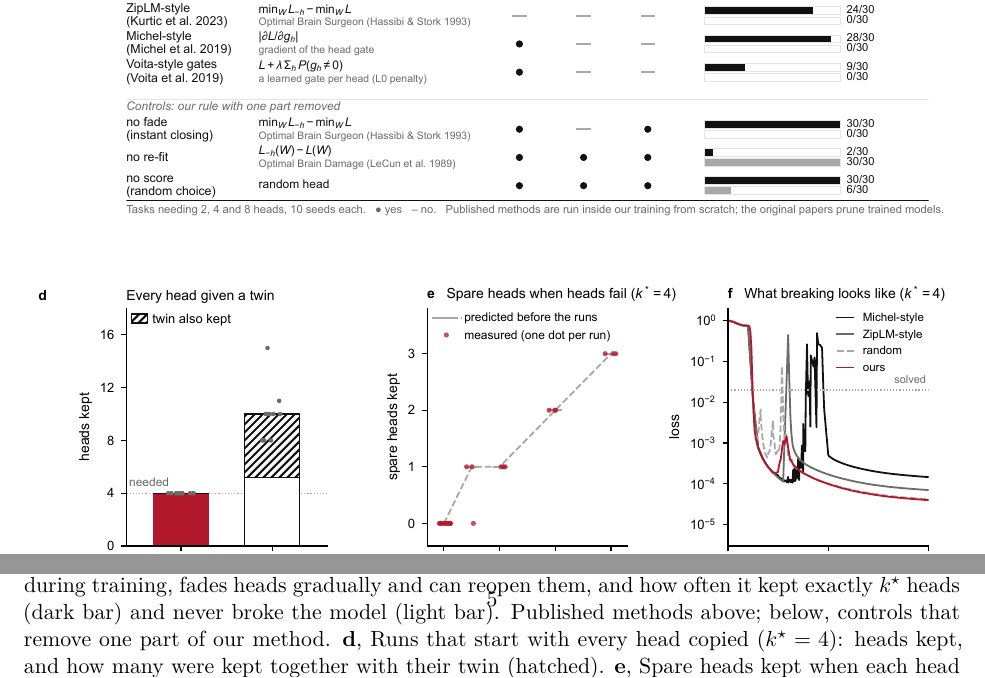
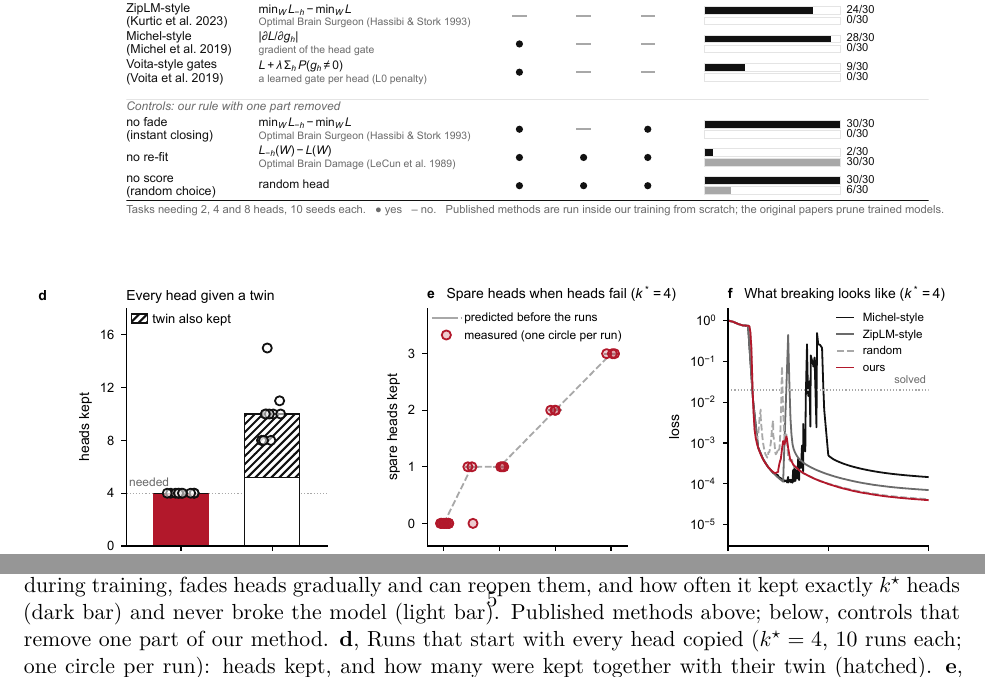
Before and after one commit to masonkadem/HMHA, a LaTeX paper (paper/short_paper.tex): two parts of page 5 of 8, joined at a grey line, cut so that both start at the same text. The pictures show the PDF file paper/short_paper.pdf that the author committed with the source.

Commit message:
Main figure d, e: larger circles with bold outline and see-through fill, one per run; caption gives the run counts

```diff
--- a/paper/short_paper.tex
+++ b/paper/short_paper.tex
@@ -212,10 +212,10 @@ fraction of the dense model's, including the cost of valuing heads.
 whether it acts during training, fades heads gradually and can reopen them, and how often it kept exactly
 $k^\star$ heads (dark bar) and never broke the model (light bar). Published methods above; below, controls
 that remove one part of our method.
-\textbf{d}, Runs that start with every head copied ($k^\star = 4$): heads kept, and how many were kept
-together with their twin (hatched).
-\textbf{e}, Spare heads kept when each head fails with chance $p$ at every step ($k^\star = 4$): one dot
-per run, against the number predicted before the runs (dashed).
+\textbf{d}, Runs that start with every head copied ($k^\star = 4$, 10 runs each; one circle per run): heads
+kept, and how many were kept together with their twin (hatched).
+\textbf{e}, Spare heads kept when each head fails with chance $p$ at every step ($k^\star = 4$): one circle
+per run (10 runs at $p = 0$, 3 at each other $p$), against the number predicted before the runs (dashed).
 \textbf{f}, One run of each method ($k^\star = 4$, seed 0): only hemodynamic attenuation stays below the
 solved bar.}
 \label{fig:main}
```
Also changed, not shown: figures/fig_main.pdf, figures/fig_main.png, paper/short_paper.pdf, 1 other file.
